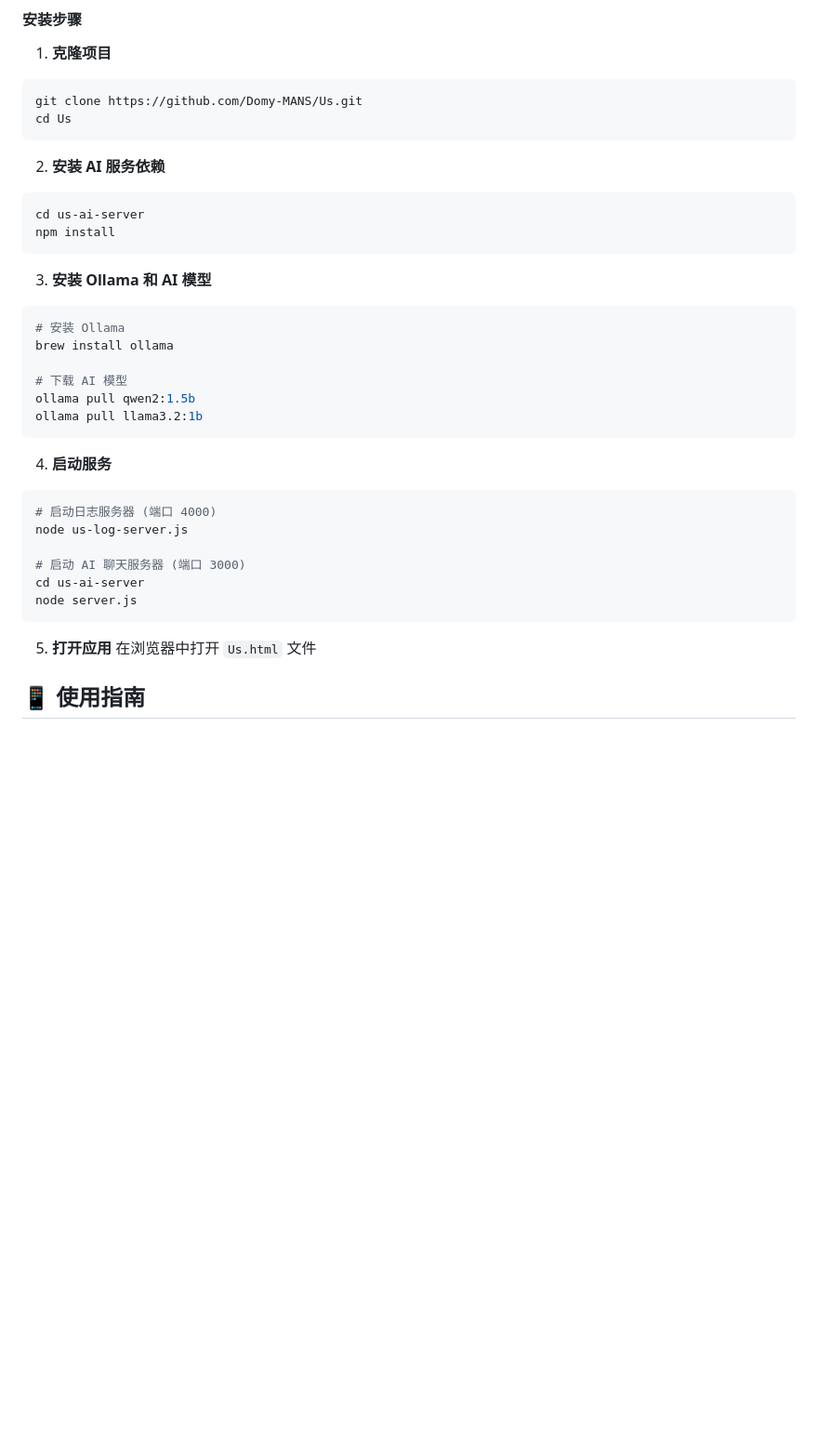
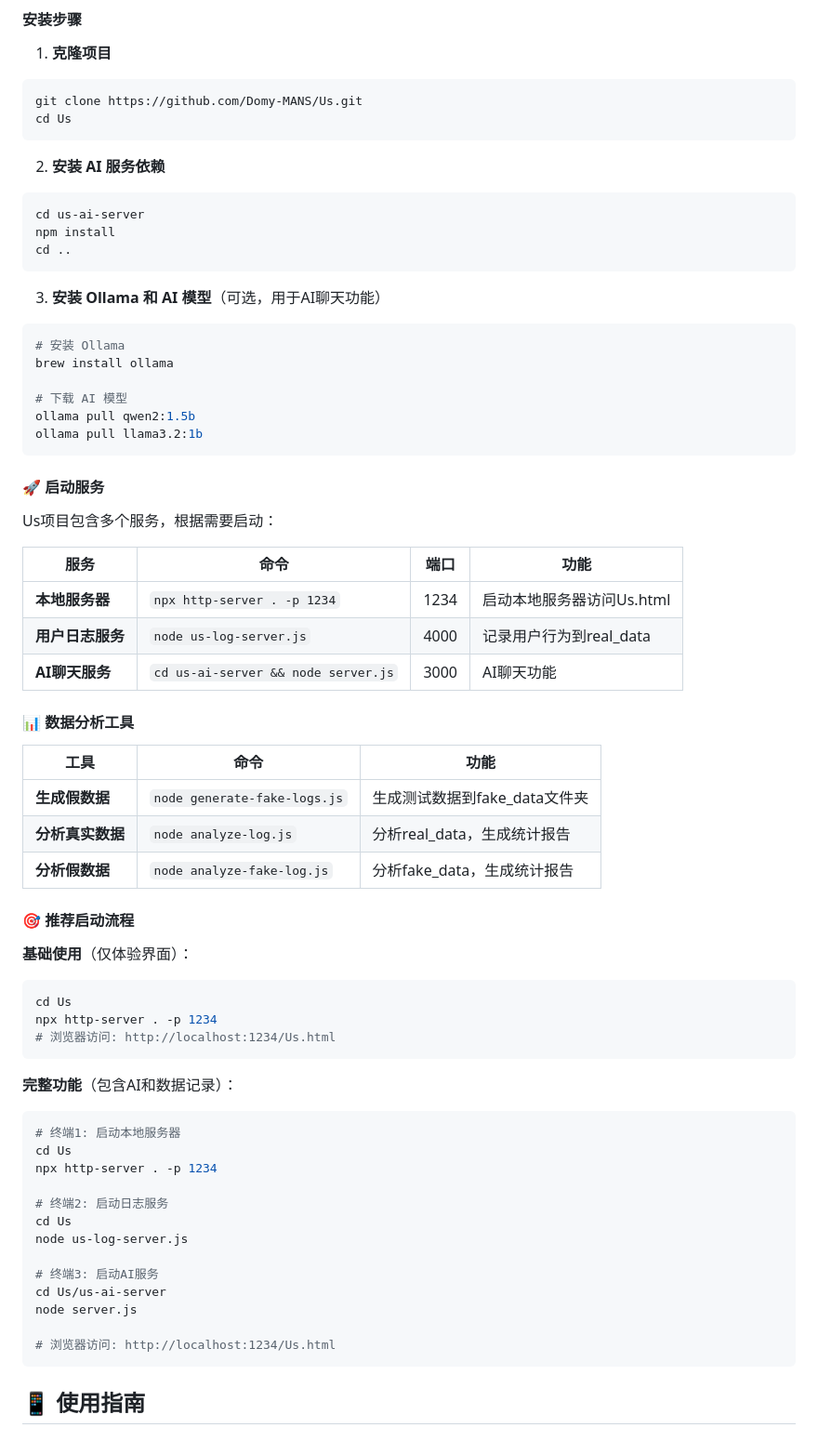
Before and after one commit to Domy-MANS/Us, a Markdown page: README.md, the part around one of its changes. Shown at 93% size. Rendered like a GitHub page; blank space fills up the shorter version.

````diff
--- a/README.md
+++ b/README.md
@@ -101,9 +108,10 @@ cd Us
 ```bash
 cd us-ai-server
 npm install
+cd ..
 ```
 
-3. **安装 Ollama 和 AI 模型**
+3. **安装 Ollama 和 AI 模型**（可选，用于AI聊天功能）
 ```bash
 # 安装 Ollama
 brew install ollama
@@ -113,18 +121,49 @@ ollama pull qwen2:1.5b
 ollama pull llama3.2:1b
 ```
 
-4. **启动服务**
+#### 🚀 启动服务
+
+Us项目包含多个服务，根据需要启动：
+
+| 服务 | 命令 | 端口 | 功能 |
+|------|------|------|------|
+| **本地服务器** | `npx http-server . -p 1234` | 1234 | 启动本地服务器访问Us.html |
+| **用户日志服务** | `node us-log-server.js` | 4000 | 记录用户行为到real_data |
+| **AI聊天服务** | `cd us-ai-server && node server.js` | 3000 | AI聊天功能 |
+
+#### 📊 数据分析工具
+
+| 工具 | 命令 | 功能 |
+|------|------|------|
+| **生成假数据** | `node generate-fake-logs.js` | 生成测试数据到fake_data文件夹 |
+| **分析真实数据** | `node analyze-log.js` | 分析real_data，生成统计报告 |
+| **分析假数据** | `node analyze-fake-log.js` | 分析fake_data，生成统计报告 |
+
+#### 🎯 推荐启动流程
+
+**基础使用**（仅体验界面）：
 ```bash
-# 启动日志服务器 (端口 4000)
+cd Us
+npx http-server . -p 1234
+# 浏览器访问: http://localhost:1234/Us.html
+```
+
+**完整功能**（包含AI和数据记录）：
+```bash
+# 终端1: 启动本地服务器
+cd Us
+npx http-server . -p 1234
+
+# 终端2: 启动日志服务
+cd Us
 node us-log-server.js
 
-# 启动 AI 聊天服务器 (端口 3000)
-cd us-ai-server
+# 终端3: 启动AI服务
+cd Us/us-ai-server
 node server.js
+
+# 浏览器访问: http://localhost:1234/Us.html
 ```
-
-5. **打开应用**
-在浏览器中打开 `Us.html` 文件
 
 ## 📱 使用指南
 
````
Also changed, not shown: other parts of README.md (+46 -8 lines).
